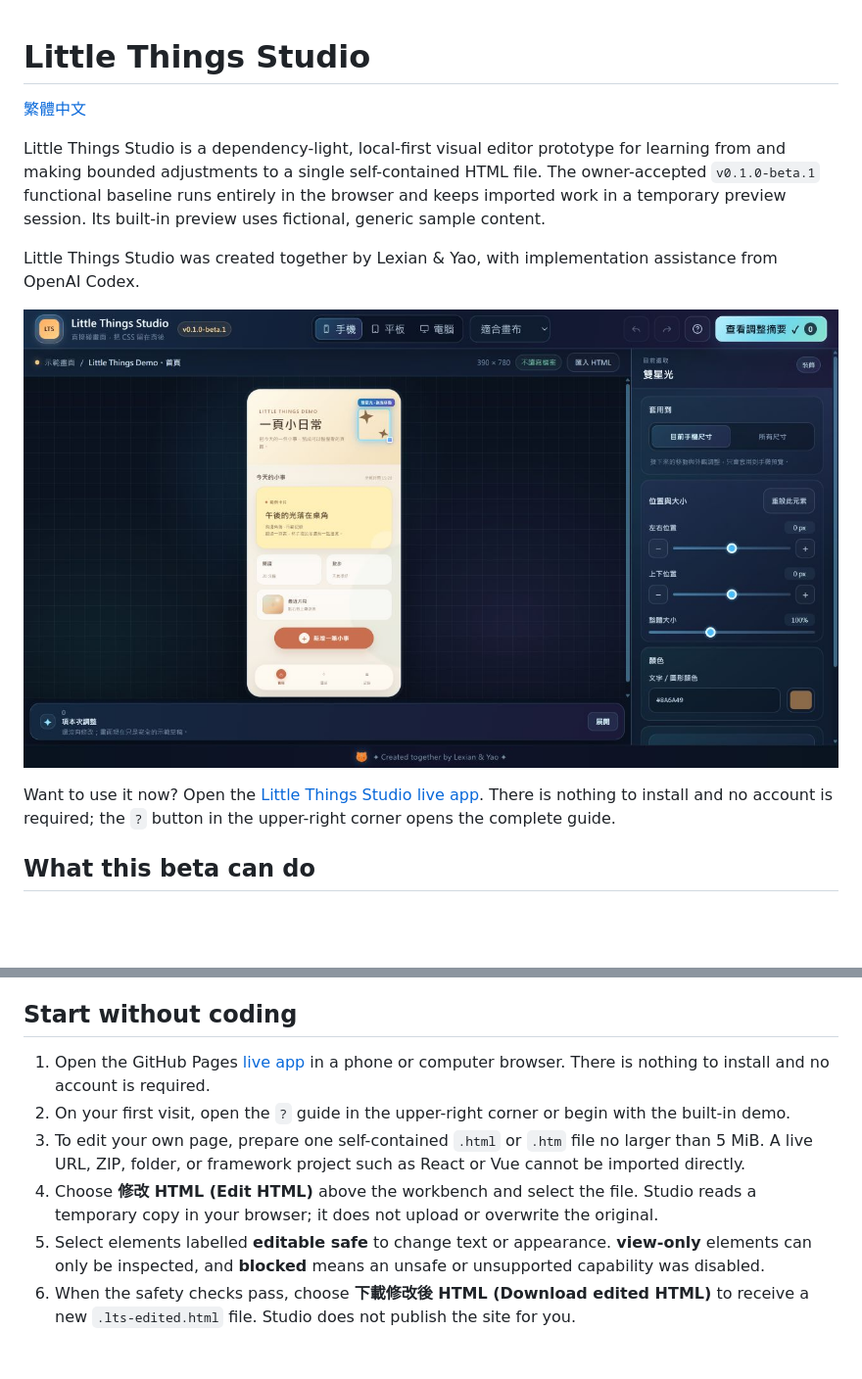
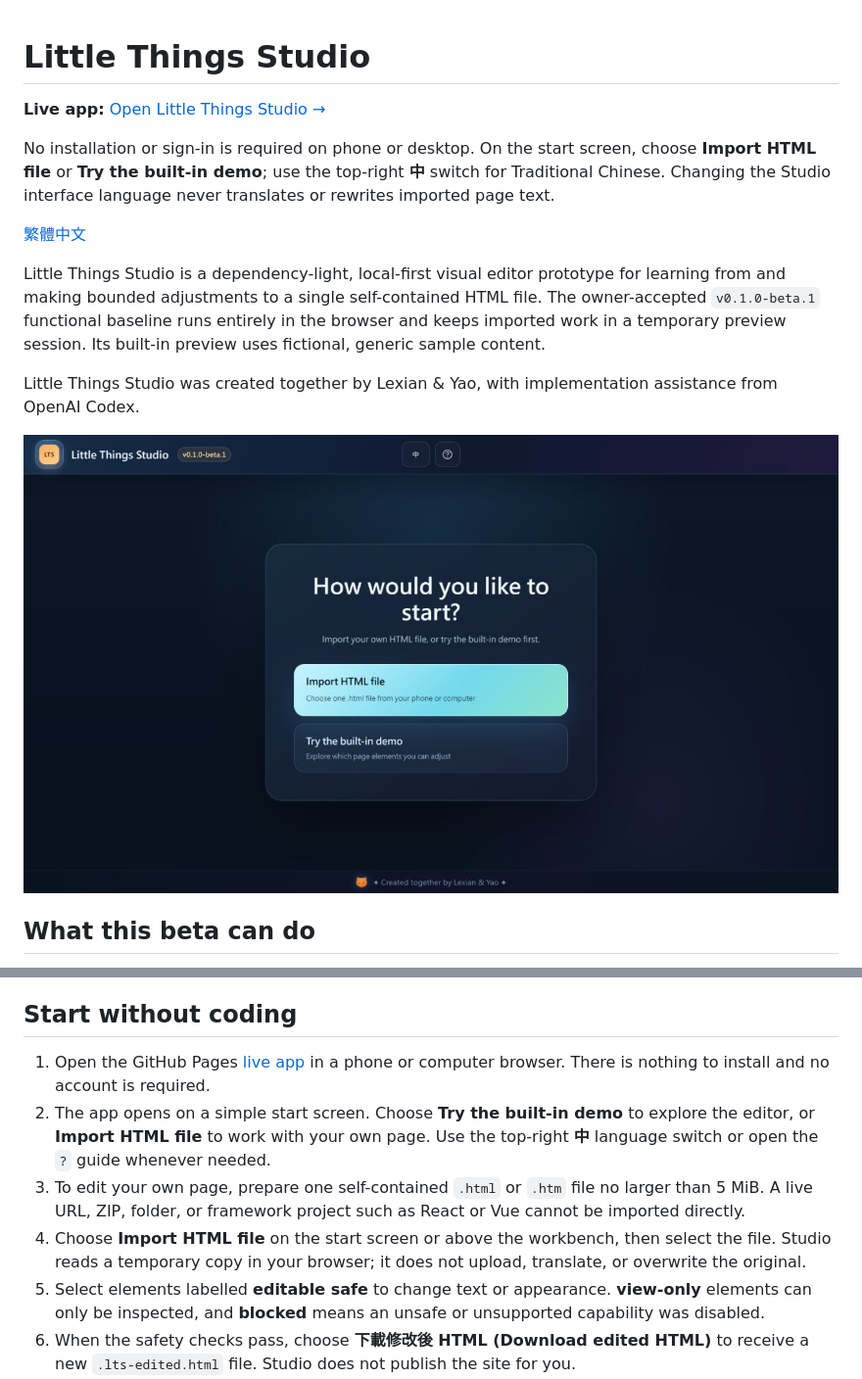
Before and after one commit to lexiansy/little-things-studio, a Markdown page: README.md, 2 parts joined by grey strips. Shown at 98% size. GitHub-like rendering; pictures changed too: docs/assets/little-things-studio-v0.1.0-beta.1.png; blank space fills up the shorter version.

```diff
--- a/README.md
+++ b/README.md
@@ -1,4 +1,8 @@
 # Little Things Studio
+
+**Live app:** [Open Little Things Studio →](https://lexiansy.github.io/little-things-studio/?lang=en)
+
+No installation or sign-in is required on phone or desktop. On the start screen, choose **Import HTML file** or **Try the built-in demo**; use the top-right **中** switch for Traditional Chinese. Changing the Studio interface language never translates or rewrites imported page text.
 
 [繁體中文](README.zh-TW.md)
 
@@ -7,8 +11,6 @@ Little Things Studio is a dependency-light, local-first visual editor prototype
 Little Things Studio was created together by Lexian & Yao, with implementation assistance from OpenAI Codex.
 
 ![Little Things Studio v0.1.0-beta.1 built-in demo](docs/assets/little-things-studio-v0.1.0-beta.1.png)
-
-Want to use it now? Open the [Little Things Studio live app](https://lexiansy.github.io/little-things-studio/). There is nothing to install and no account is required; the `?` button in the upper-right corner opens the complete guide.
 
 ## What this beta can do
 
@@ -32,10 +34,10 @@ This beta is not a general-purpose website importer. It does not support arbitra
 
 ## Start without coding
 
-1. Open the GitHub Pages [live app](https://lexiansy.github.io/little-things-studio/) in a phone or computer browser. There is nothing to install and no account is required.
-2. On your first visit, open the `?` guide in the upper-right corner or begin with the built-in demo.
+1. Open the GitHub Pages [live app](https://lexiansy.github.io/little-things-studio/?lang=en) in a phone or computer browser. There is nothing to install and no account is required.
+2. The app opens on a simple start screen. Choose **Try the built-in demo** to explore the editor, or **Import HTML file** to work with your own page. Use the top-right **中** language switch or open the `?` guide whenever needed.
 3. To edit your own page, prepare one self-contained `.html` or `.htm` file no larger than 5 MiB. A live URL, ZIP, folder, or framework project such as React or Vue cannot be imported directly.
-4. Choose **修改 HTML (Edit HTML)** above the workbench and select the file. Studio reads a temporary copy in your browser; it does not upload or overwrite the original.
+4. Choose **Import HTML file** on the start screen or above the workbench, then select the file. Studio reads a temporary copy in your browser; it does not upload, translate, or overwrite the original.
 5. Select elements labelled **editable safe** to change text or appearance. **view-only** elements can only be inspected, and **blocked** means an unsafe or unsupported capability was disabled.
 6. When the safety checks pass, choose **下載修改後 HTML (Download edited HTML)** to receive a new `.lts-edited.html` file. Studio does not publish the site for you.
 
```
Also changed, not shown: CHANGELOG.md (+5 -0 lines), README.zh-TW.md (+7 -5 lines), 6 other files.
